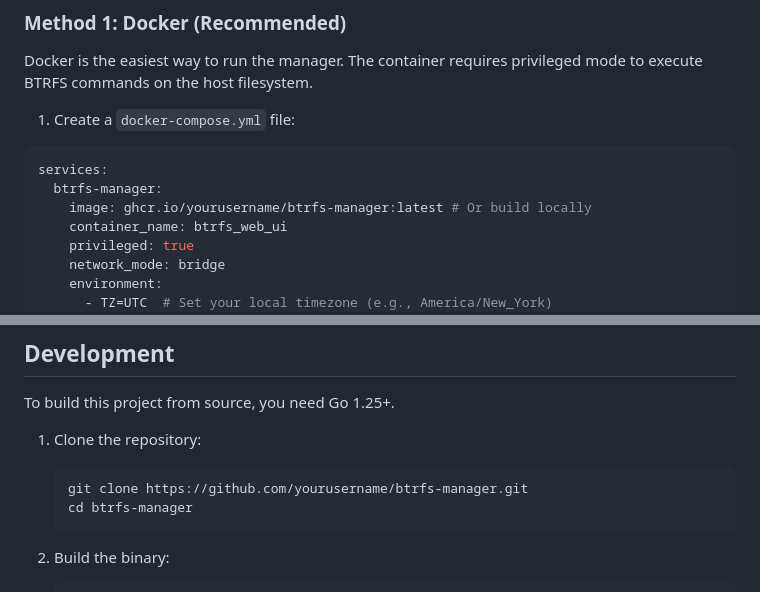
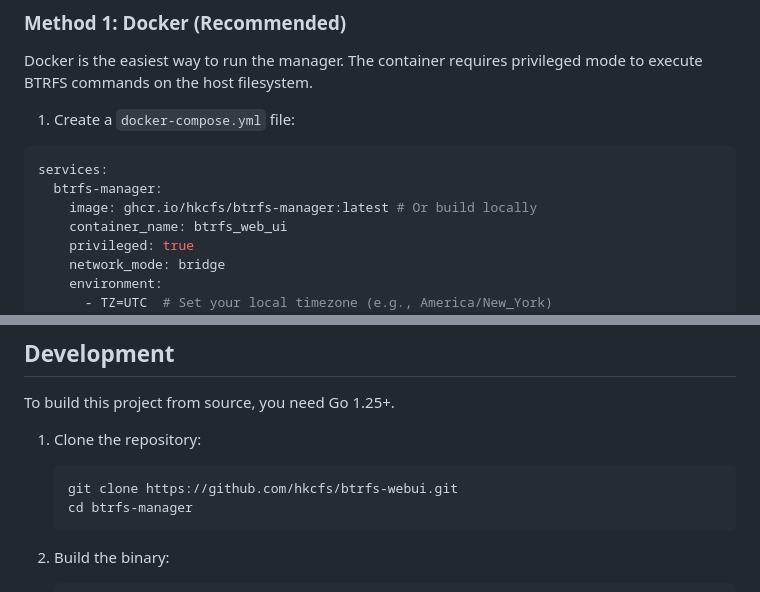
Before and after one commit to hkcfs/btrfs-webui, a Markdown page: README.md, 2 parts joined by grey strips. Rendered like a GitHub page.

Commit message:
FIX: Boilerplate README.md

````diff
--- a/README.md
+++ b/README.md
@@ -37,7 +37,7 @@ Docker is the easiest way to run the manager. The container requires privileged
 ```yaml
 services:
   btrfs-manager:
-    image: ghcr.io/yourusername/btrfs-manager:latest # Or build locally
+    image: ghcr.io/hkcfs/btrfs-manager:latest # Or build locally
     container_name: btrfs_web_ui
     privileged: true
     network_mode: bridge
@@ -109,7 +109,7 @@ To build this project from source, you need Go 1.25+.
 
 1.  Clone the repository:
     ```bash
-    git clone https://github.com/yourusername/btrfs-manager.git
+    git clone https://github.com/hkcfs/btrfs-webui.git
     cd btrfs-manager
     ```
 
````
